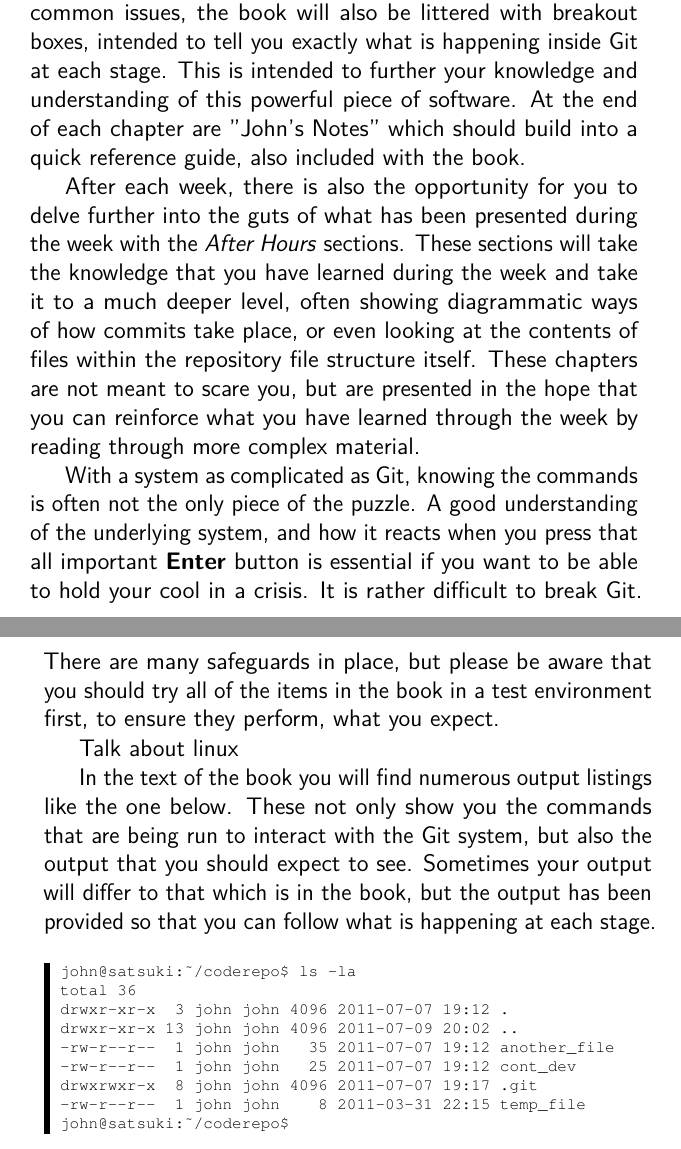
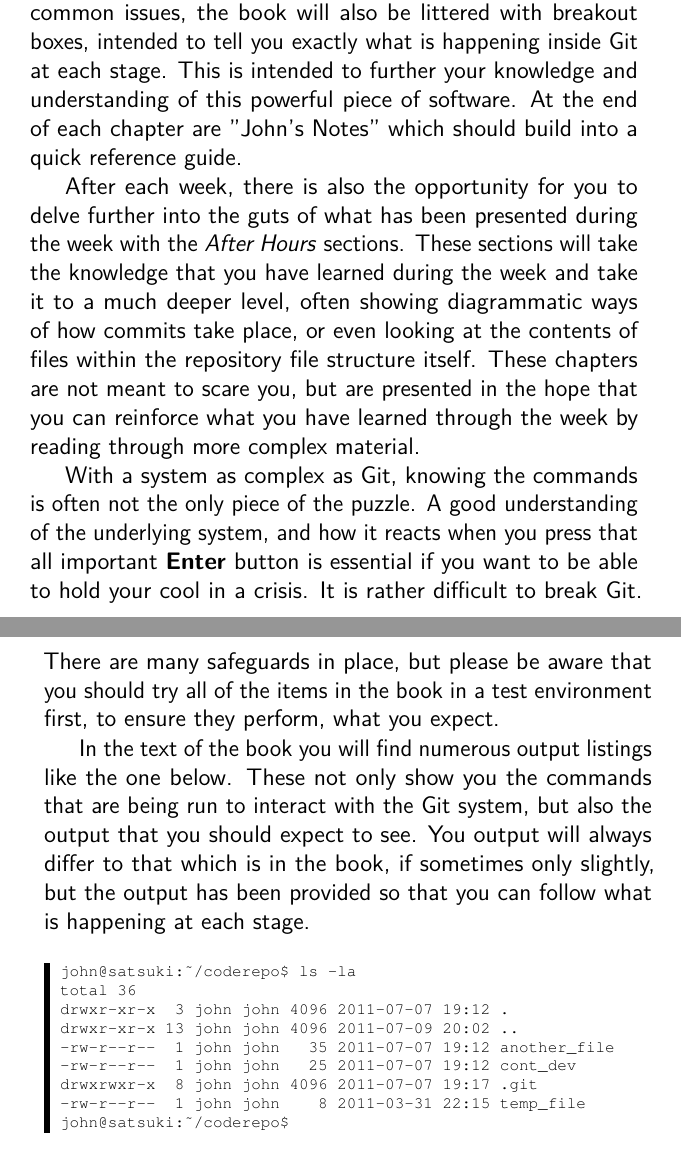
Before and after one commit to cbx33/gitt, a LaTeX thesis (gitt.tex, which reads intro.tex): two parts of pages 12 and 13 of 286, joined at a grey line, cut so that both start at the same text. Compiled offline with pdfLaTeX.

Commit message:
Updated intro with changes from Johan's notes

```diff
--- a/intro.tex
+++ b/intro.tex
@@ -22,22 +22,20 @@ The chapters are presented as weeks during the implementation of Tamagoyaki Inc'
 Each chapter spells a new week in the project and you will follow the life of John and his colleagues as they solve problems and learn tricks of the Git trade.
 As well as presenting and solving common issues, the book will also be littered with breakout boxes, intended to tell you exactly what is happening inside Git at each stage.
 This is intended to further your knowledge and understanding of this powerful piece of software.
-At the end of each chapter are "John's Notes" which should build into a quick reference guide, also included with the book.
+At the end of each chapter are "John's Notes" which should build into a quick reference guide.
 
 After each week, there is also the opportunity for you to delve further into the guts of what has been presented during the week with the \emph{After Hours} sections.
 These sections will take the knowledge that you have learned during the week and take it to a much deeper level, often showing diagrammatic ways of how commits take place, or even looking at the contents of files within the repository file structure itself.
 These chapters are not meant to scare you, but are presented in the hope that you can reinforce what you have learned through the week by reading through more complex material.
 
-With a system as complicated as Git, knowing the commands is often not the only piece of the puzzle.
+With a system as complex as Git, knowing the commands is often not the only piece of the puzzle.
 A good understanding of the underlying system, and how it reacts when you press that all important \textbf{Enter} button is essential if you want to be able to hold your cool in a crisis.
 It is rather difficult to break Git.
 There are many safeguards in place, but please be aware that you should try all of the items in the book in a test environment first, to ensure they perform, what you expect.
 
-Talk about linux
-
 In the text of the book you will find numerous output listings like the one below.
 These not only show you the commands that are being run to interact with the Git system, but also the output that you should expect to see.
-Sometimes your output will differ to that which is in the book, but the output has been provided so that you can follow what is happening at each stage.
+You output will always differ to that which is in the book, if sometimes only slightly, but the output has been provided so that you can follow what is happening at each stage.
 
 \begin{code}
 john@satsuki:~/coderepo$ ls -la
```
